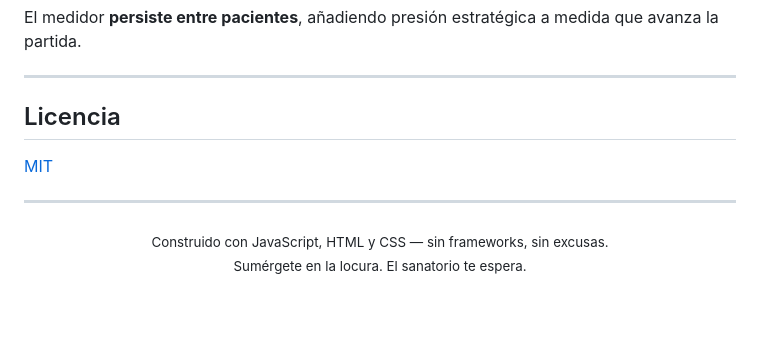
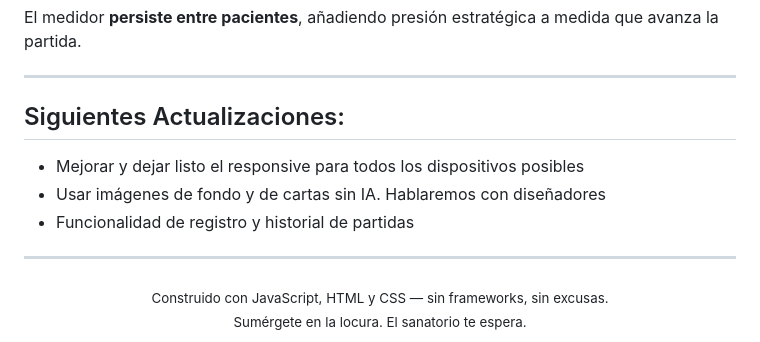
Before and after one commit to AlvaroIglesias93/Proyecto-Lovecraft-GRI-2026, a Markdown page: README.md, the part around the change. Drawn GitHub-style; blank space fills up the shorter version.

Commit message:
Actualizado el readme a V3
Añadidos cambios a futuro

```diff
--- a/README.md
+++ b/README.md
@@ -230,9 +230,11 @@ El medidor **persiste entre pacientes**, añadiendo presión estratégica a medi
 
 ---
 
-## Licencia
+## Siguientes Actualizaciones:
 
-[MIT](LICENSE)
+- Mejorar y dejar listo el responsive para todos los dispositivos posibles
+- Usar imágenes de fondo y de cartas sin IA. Hablaremos con diseñadores
+- Funcionalidad de registro y historial de partidas
 
 ---
 
```
